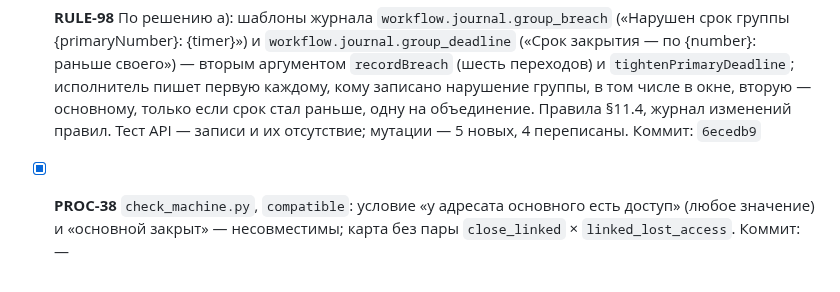
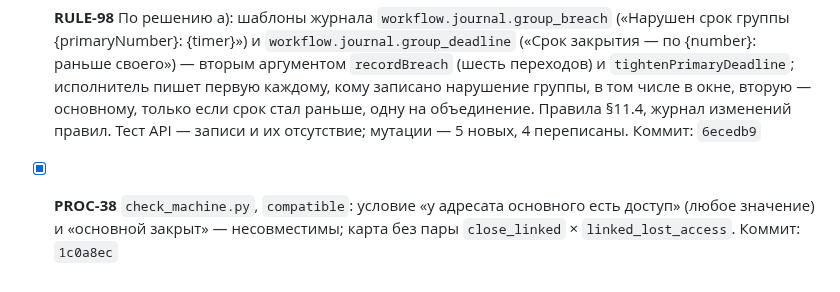
Before and after one commit to soulhome2/IM, a Markdown page: reviews/2026-10-20/plan.md, the part around the change. GitHub-like rendering.

Commit message:
Хэш 1c0a8ec в плане ревью 2026-10-20
Co-Authored-By: Claude Opus 5.5 <noreply@anthropic.com>

```diff
--- a/reviews/2026-10-20/plan.md
+++ b/reviews/2026-10-20/plan.md
@@ -57,4 +57,4 @@
 | RULE-98 | Писать ли в журнал срок группы? | а) запись в журнал привязанного при нарушении основного («Нарушен срок группы {primaryNumber}: …») и в журнал основного, когда объединение сделало его срок раньше («Срок закрытия — по {number}»); б) только привязанному при нарушении; в) без записей — нарушение видно в карточке | а) | а) | joynickray, 2026-10-20 |
 
 - [x] **RULE-98** По решению а): шаблоны журнала `workflow.journal.group_breach` («Нарушен срок группы {primaryNumber}: {timer}») и `workflow.journal.group_deadline` («Срок закрытия — по {number}: раньше своего») — вторым аргументом `recordBreach` (шесть переходов) и `tightenPrimaryDeadline`; исполнитель пишет первую каждому, кому записано нарушение группы, в том числе в окне, вторую — основному, только если срок стал раньше, одну на объединение. Правила §11.4, журнал изменений правил. Тест API — записи и их отсутствие; мутации — 5 новых, 4 переписаны. Коммит: `6ecedb9`
-- [x] **PROC-38** `check_machine.py`, `compatible`: условие «у адресата основного есть доступ» (любое значение) и «основной закрыт» — несовместимы; карта без пары `close_linked` × `linked_lost_access`. Коммит: —
+- [x] **PROC-38** `check_machine.py`, `compatible`: условие «у адресата основного есть доступ» (любое значение) и «основной закрыт» — несовместимы; карта без пары `close_linked` × `linked_lost_access`. Коммит: `1c0a8ec`
```
